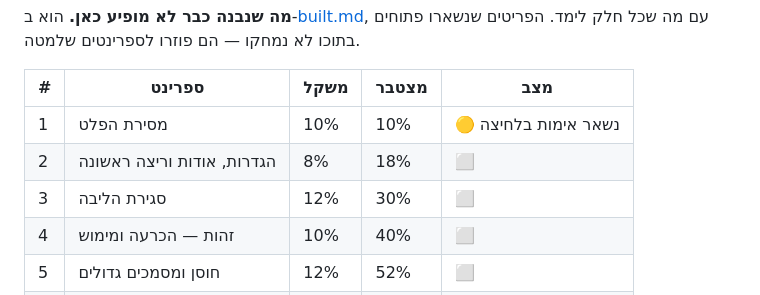
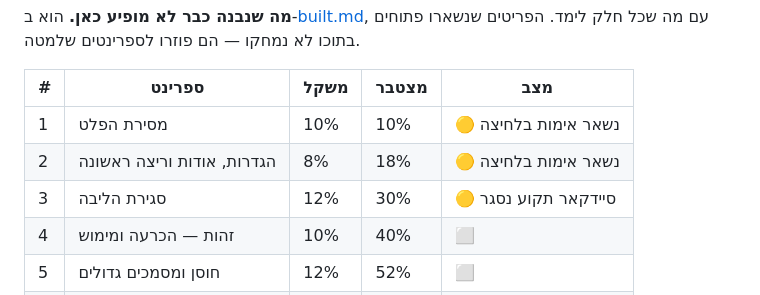
Before and after one commit to liormedan/pdf2code, a Markdown page: desktop/roadmap.md, the part around the change. GitHub-like rendering.

Commit message:
Correct the roadmap table again: sprints 2 and 3 have moved
The status column said neither had started. Sprint 2 is eight of nine
items done and sprint 3 has the hung-sidecar path closed. Second time
this table has drifted behind the backlog in two days -- it is the
column somebody plans a week from, and it is worth more attention than
it has been getting.

Co-Authored-By: Claude Opus 5 <noreply@anthropic.com>

```diff
--- a/desktop/roadmap.md
+++ b/desktop/roadmap.md
@@ -7,8 +7,8 @@
 | # | ספרינט | משקל | מצטבר | מצב |
 | --- | --- | --- | --- | --- |
 | 1 | מסירת הפלט | 10% | 10% | 🟡 נשאר אימות בלחיצה |
-| 2 | הגדרות, אודות וריצה ראשונה | 8% | 18% | ⬜ |
-| 3 | סגירת הליבה | 12% | 30% | ⬜ |
+| 2 | הגדרות, אודות וריצה ראשונה | 8% | 18% | 🟡 נשאר אימות בלחיצה |
+| 3 | סגירת הליבה | 12% | 30% | 🟡 סיידקאר תקוע נסגר |
 | 4 | זהות — הכרעה ומימוש | 10% | 40% | ⬜ |
 | 5 | חוסן ומסמכים גדולים | 12% | 52% | ⬜ |
 | 6 | נגישות ו-i18n מלאים | 8% | 60% | ⬜ |
```
